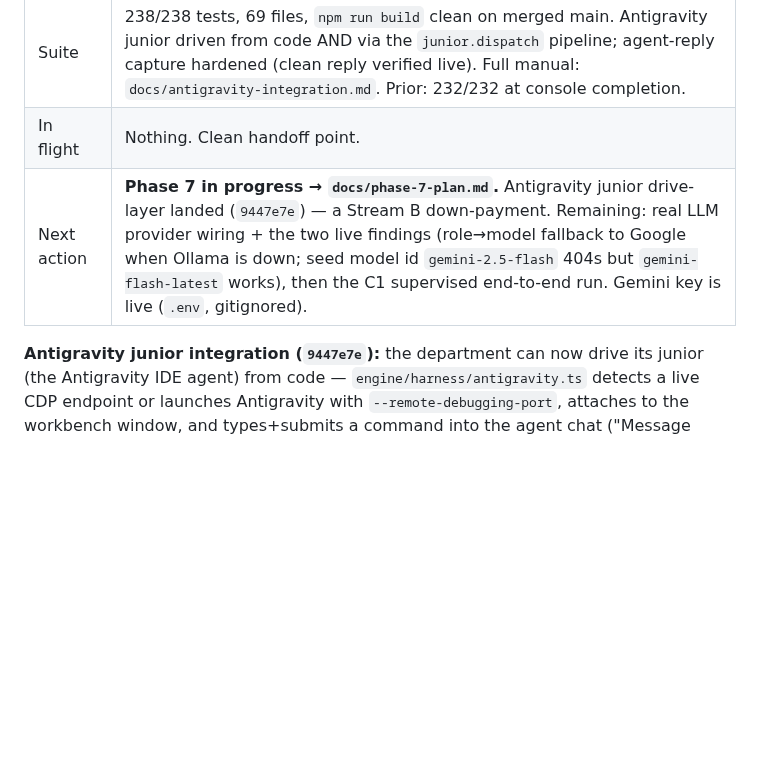
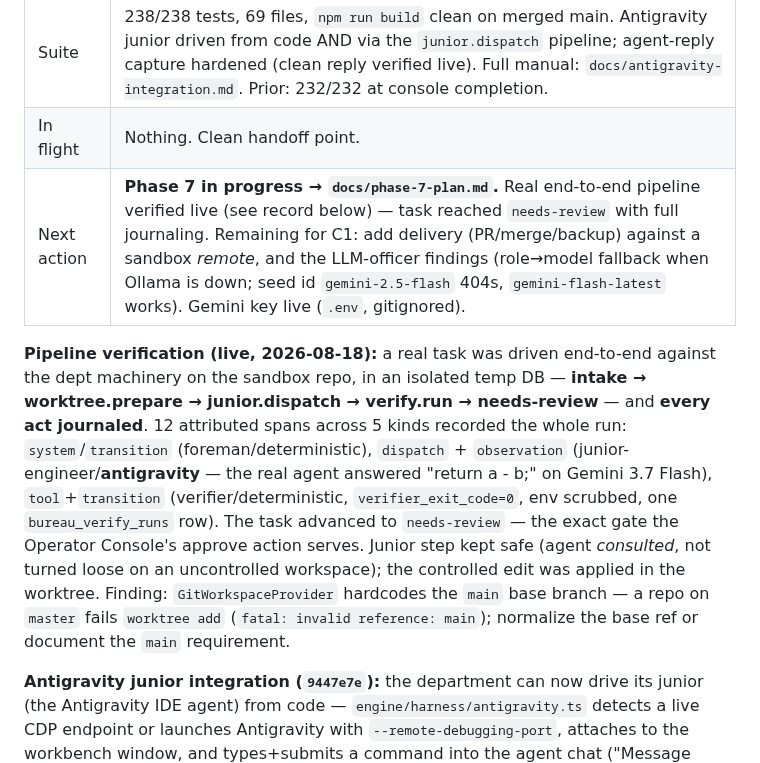
Before and after one commit to departmentofcoding-wq/department-of-codeV2, a Markdown page: docs/DEPARTMENT_STATUS.md, the part around the change. Drawn GitHub-style; blank space fills up the shorter version.

Commit message:
docs(ledger): record live end-to-end pipeline verification (intake->verify->needs-review)
Real task driven through the dept machinery on the sandbox repo: worktree.prepare,
junior.dispatch (live Antigravity, Gemini 3.7 Flash), verify.run (exit 0, scrubbed
env), reaching needs-review. 12 attributed journal spans across 5 kinds. Finding:
GitWorkspaceProvider hardcodes 'main' base branch (a 'master' repo fails).

Co-Authored-By: Claude Opus 4.8 <noreply@anthropic.com>

```diff
--- a/docs/DEPARTMENT_STATUS.md
+++ b/docs/DEPARTMENT_STATUS.md
@@ -14,7 +14,22 @@ phase plan, then git. Nothing important lives only in a chat window.
 | Main | D0-C (`59acc69`), Stream A (`fc97549`), Stream B (`8944670`), launcher integration fix (`eb39d36`). Prior: Phase 5 at `8974b0f`. All Senior-verified. |
 | Suite | 238/238 tests, 69 files, `npm run build` clean on merged main. Antigravity junior driven from code AND via the `junior.dispatch` pipeline; agent-reply capture hardened (clean reply verified live). Full manual: `docs/antigravity-integration.md`. Prior: 232/232 at console completion. |
 | In flight | Nothing. Clean handoff point. |
-| Next action | **Phase 7 in progress → `docs/phase-7-plan.md`.** Antigravity junior drive-layer landed (`9447e7e`) — a Stream B down-payment. Remaining: real LLM provider wiring + the two live findings (role→model fallback to Google when Ollama is down; seed model id `gemini-2.5-flash` 404s but `gemini-flash-latest` works), then the C1 supervised end-to-end run. Gemini key is live (`.env`, gitignored). |
+| Next action | **Phase 7 in progress → `docs/phase-7-plan.md`.** Real end-to-end pipeline verified live (see record below) — task reached `needs-review` with full journaling. Remaining for C1: add delivery (PR/merge/backup) against a sandbox *remote*, and the LLM-officer findings (role→model fallback when Ollama is down; seed id `gemini-2.5-flash` 404s, `gemini-flash-latest` works). Gemini key live (`.env`, gitignored). |
+
+**Pipeline verification (live, 2026-08-18):** a real task was driven end-to-end
+against the dept machinery on the sandbox repo, in an isolated temp DB —
+**intake → worktree.prepare → junior.dispatch → verify.run → needs-review** — and
+**every act journaled**. 12 attributed spans across 5 kinds recorded the whole
+run: `system`/`transition` (foreman/deterministic), `dispatch` + `observation`
+(junior-engineer/**antigravity** — the real agent answered "return a - b;" on
+Gemini 3.7 Flash), `tool`+`transition` (verifier/deterministic, `verifier_exit_code=0`,
+env scrubbed, one `bureau_verify_runs` row). The task advanced to `needs-review`
+— the exact gate the Operator Console's approve action serves. Junior step kept
+safe (agent *consulted*, not turned loose on an uncontrolled workspace); the
+controlled edit was applied in the worktree. Finding: `GitWorkspaceProvider`
+hardcodes the `main` base branch — a repo on `master` fails `worktree add`
+(`fatal: invalid reference: main`); normalize the base ref or document the
+`main` requirement.
 
 **Antigravity junior integration (`9447e7e`):** the department can now drive its
 junior (the Antigravity IDE agent) from code — `engine/harness/antigravity.ts`
```
